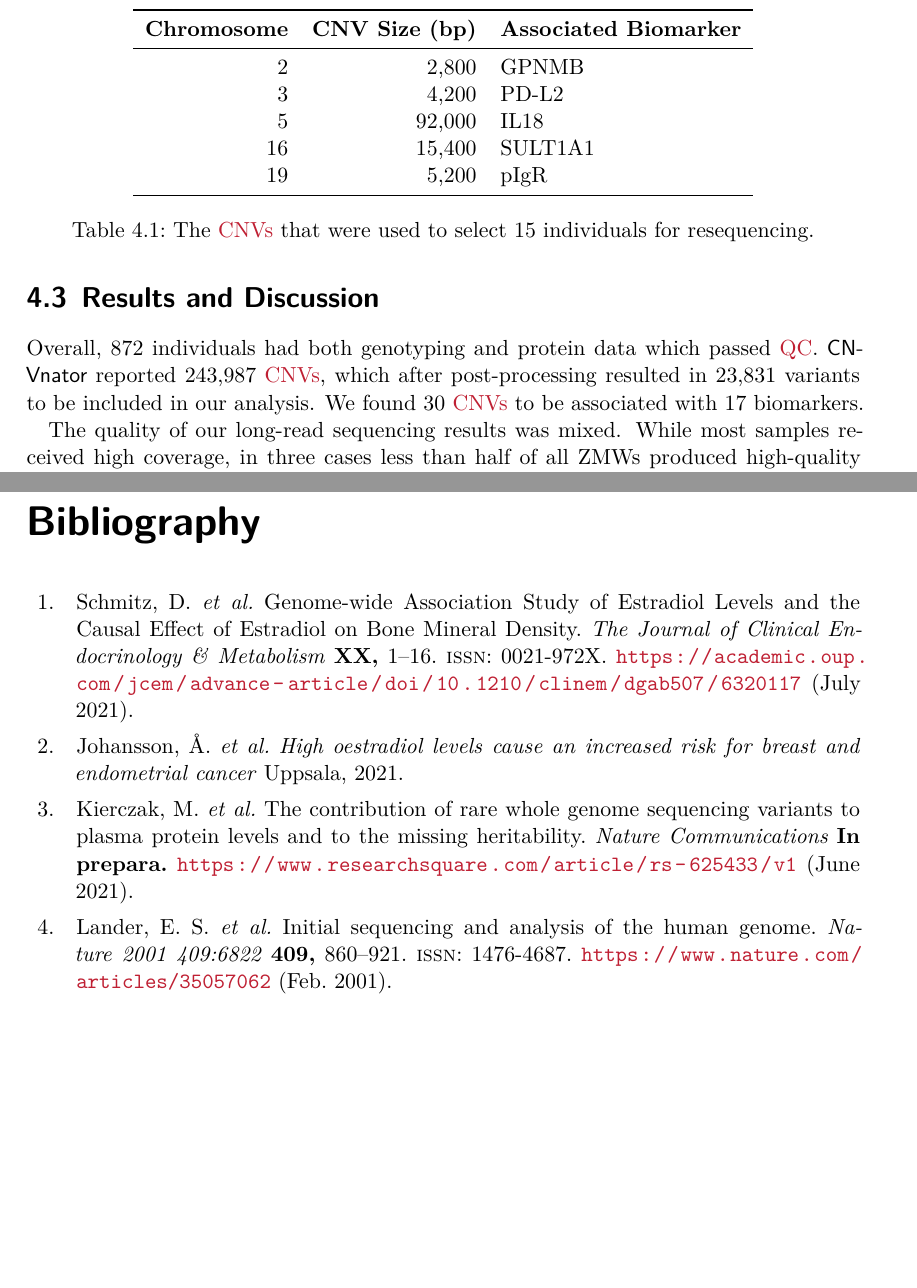
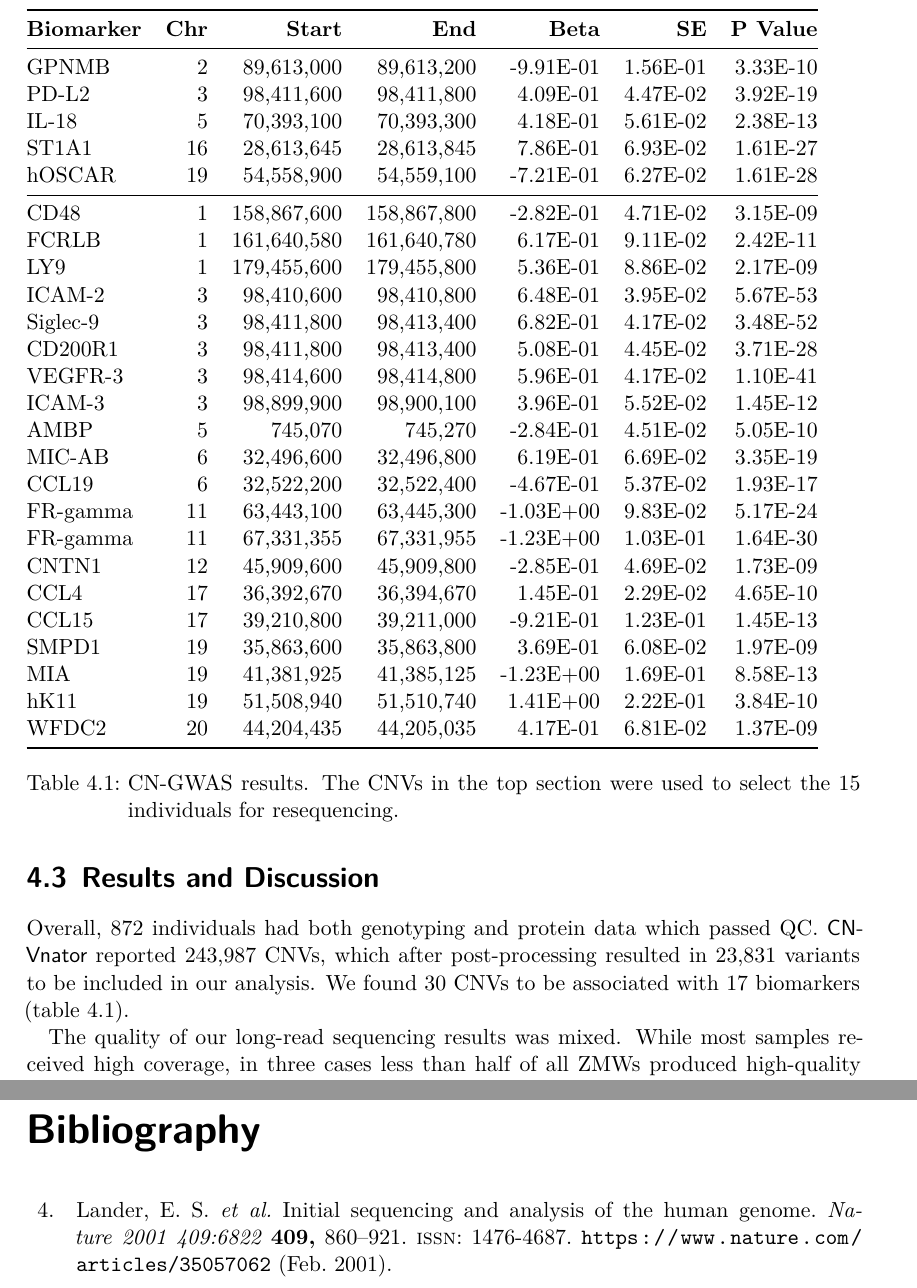
Before and after one commit to Schmytzi/halftime-report, a LaTeX thesis (main.tex): two parts of pages 22 and 28 of 35 before the commit and two parts of pages 22 and 29 of 36 after it, joined at a grey line, cut at the place of the change, the shorter picture padded with empty space. Compiled offline with XeLaTeX.

Commit message:
Expanded CNV table and removed my works from bib

```diff
--- a/main.tex
+++ b/main.tex
@@ -1,4 +1,4 @@
-\documentclass[twoside=false]{scrbook}
+\documentclass[draft, twoside=false]{scrbook}
 
 % PACKAGES
 \usepackage{typearea}
@@ -36,6 +36,7 @@
 }
 \defaultfontfeatures{Ligatures={Required, Common, TeX}}
 \addbibresource{Half-Time Thesis.bib}
+\DeclareBibliographyCategory{myworks}
 \DeclareSIUnit{\litre}{\ell}
 \DeclareSIUnit{\base}{bp}
 \sisetup{
@@ -610,17 +610,3 @@ Lastly, adjacent windows that had consistent copy numbers across individuals wer
 We identified copy number-biomarker associations using a linear regression model (\texttt{glm} function in \texttt{R} version 4.3.4).
 We included sex and age as covariates and applied an adjusted significance threshold of \(p < 4.79*10^{-9}\), which corresponds to the general significance threshold of $p < 0.05$ adjusted for 10,438,413 tests (438 proteins $\times$ 23,831 \glspl{cnv}).
 
-\begin{table}
-    \centering
-    \begin{tabular}{r r l}
-        \toprule
-        \textbf{Chromosome} & \textbf{CNV Size (bp)} & \textbf{Associated Biomarker} \\
-        \midrule
-        2 & 2,800 & GPNMB \\
-        3 & 4,200 & PD-L2 \\
-        5 & 92,000 & IL18 \\
-        16 & 15,400 & SULT1A1 \\
-        19 & 5,200 & pIgR \\
-        \bottomrule
-    \end{tabular}
-    \caption{The \glspl{cnv} that were used to select 15 individuals for resequencing.}
@@ -635,9 +618,47 @@ Therefore, we had to extract the reads and remap them to GRCh37 using \textsf{pb
 We called \glspl{sv} using three different tools: \textsf{SVIM} v1.4.2, \textsf{Sniffles} v1.0.12 and \textsf{PBSV} v2.4.0.
 
 \section{Results and Discussion}
+\begin{table}[]
+    \begin{tabular}{@{}lrrrrrr@{}}
+        \toprule
+        \textbf{Biomarker} & \textbf{Chr} & \textbf{Start} & \textbf{End} & \textbf{Beta} & \textbf{SE} & \textbf{P Value} \\
+        \midrule
+        GPNMB    & 2  & 89,613,000  & 89,613,200  & -9.91E-01 & 1.56E-01 & 3.33E-10 \\
+        PD-L2    & 3  & 98,411,600  & 98,411,800  & 4.09E-01  & 4.47E-02 & 3.92E-19 \\
+        IL-18    & 5  & 70,393,100  & 70,393,300  & 4.18E-01  & 5.61E-02 & 2.38E-13 \\
+        ST1A1    & 16 & 28,613,645  & 28,613,845  & 7.86E-01  & 6.93E-02 & 1.61E-27 \\
+        hOSCAR   & 19 & 54,558,900  & 54,559,100  & -7.21E-01 & 6.27E-02 & 1.61E-28 \\
+        \midrule
+        CD48     & 1  & 158,867,600 & 158,867,800 & -2.82E-01 & 4.71E-02 & 3.15E-09 \\
+        FCRLB    & 1  & 161,640,580 & 161,640,780 & 6.17E-01  & 9.11E-02 & 2.42E-11 \\
+        LY9      & 1  & 179,455,600 & 179,455,800 & 5.36E-01  & 8.86E-02 & 2.17E-09 \\
+        ICAM-2   & 3  & 98,410,600  & 98,410,800  & 6.48E-01  & 3.95E-02 & 5.67E-53 \\
+        Siglec-9 & 3  & 98,411,800  & 98,413,400  & 6.82E-01  & 4.17E-02 & 3.48E-52 \\
+        CD200R1  & 3  & 98,411,800  & 98,413,400  & 5.08E-01  & 4.45E-02 & 3.71E-28 \\
+        VEGFR-3  & 3  & 98,414,600  & 98,414,800  & 5.96E-01  & 4.17E-02 & 1.10E-41 \\
+        ICAM-3   & 3  & 98,899,900  & 98,900,100  & 3.96E-01  & 5.52E-02 & 1.45E-12 \\
+        AMBP     & 5  & 745,070     & 745,270     & -2.84E-01 & 4.51E-02 & 5.05E-10 \\
+        MIC-AB   & 6  & 32,496,600  & 32,496,800  & 6.19E-01  & 6.69E-02 & 3.35E-19 \\
+        CCL19    & 6  & 32,522,200  & 32,522,400  & -4.67E-01 & 5.37E-02 & 1.93E-17 \\
+        FR-gamma & 11 & 63,443,100  & 63,445,300  & -1.03E+00 & 9.83E-02 & 5.17E-24 \\
+        FR-gamma & 11 & 67,331,355  & 67,331,955  & -1.23E+00 & 1.03E-01 & 1.64E-30 \\
+        CNTN1    & 12 & 45,909,600  & 45,909,800  & -2.85E-01 & 4.69E-02 & 1.73E-09 \\
+        CCL4     & 17 & 36,392,670  & 36,394,670  & 1.45E-01  & 2.29E-02 & 4.65E-10 \\
+        CCL15    & 17 & 39,210,800  & 39,211,000  & -9.21E-01 & 1.23E-01 & 1.45E-13 \\
+        SMPD1    & 19 & 35,863,600  & 35,863,800  & 3.69E-01  & 6.08E-02 & 1.97E-09 \\
+        MIA      & 19 & 41,381,925  & 41,385,125  & -1.23E+00 & 1.69E-01 & 8.58E-13 \\
+        hK11     & 19 & 51,508,940  & 51,510,740  & 1.41E+00  & 2.22E-01 & 3.84E-10 \\
+        WFDC2    & 20 & 44,204,435  & 44,205,035  & 4.17E-01  & 6.81E-02 & 1.37E-09 \\
+        \bottomrule
+    \end{tabular}
+    \caption{\Gls{cn}-\gls{gwas} results.
+        The \glspl{cnv} in the top section were used to select the 15 individuals for resequencing.}
+    \label{tab:cngwas}
+\end{table}
+
 Overall, 872 individuals had both genotyping and protein data which passed \gls{qc}.
 \textsf{CNVnator} reported 243,987 \glspl{cnv}, which after post-processing resulted in 23,831 variants to be included in our analysis.
-We found 30 \glspl{cnv} to be associated with 17 biomarkers.
+We found 30 \glspl{cnv} to be associated with 17 biomarkers (\cref{tab:cngwas}).
 
 The quality of our long-read sequencing results was mixed.
 While most samples received high coverage, in three cases less than half of all ZMWs produced high-quality reads.
```
Also changed, not shown: main.tex (14 more changed lines).
